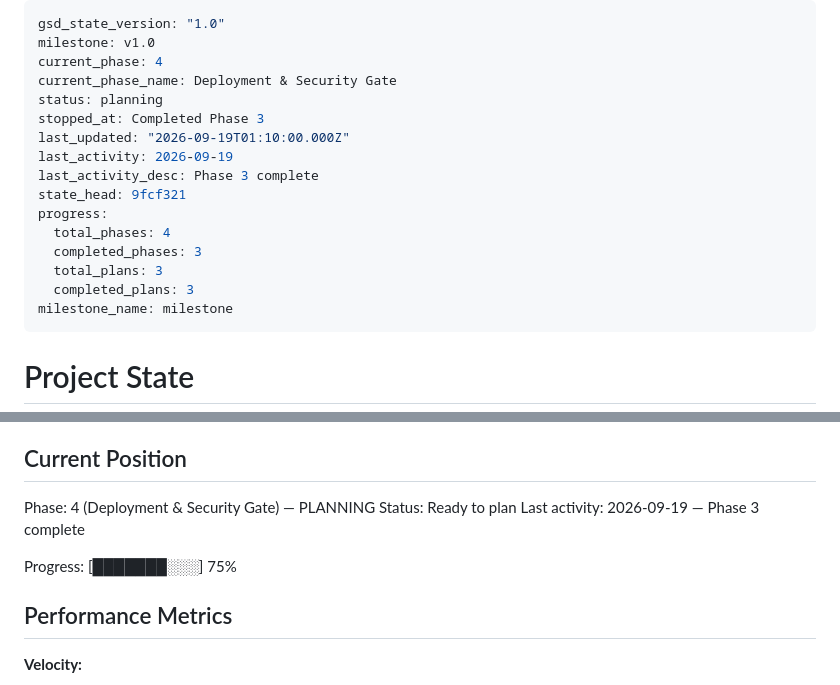
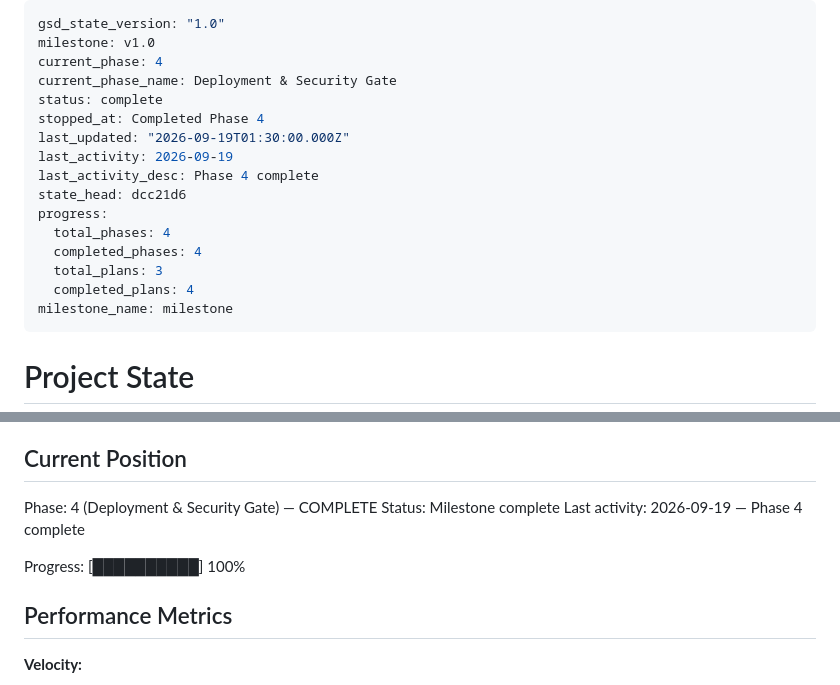
Before and after one commit to abdilhaiyan/portfolio2, a Markdown page: .planning/STATE.md, 2 parts joined by grey strips. Drawn GitHub-style.

Commit message:
docs: mark Phase 4 complete and milestone finalized

```diff
--- a/.planning/STATE.md
+++ b/.planning/STATE.md
@@ -3,17 +3,17 @@ gsd_state_version: "1.0"
 milestone: v1.0
 current_phase: 4
 current_phase_name: Deployment & Security Gate
-status: planning
-stopped_at: Completed Phase 3
-last_updated: "2026-09-19T01:10:00.000Z"
+status: complete
+stopped_at: Completed Phase 4
+last_updated: "2026-09-19T01:30:00.000Z"
 last_activity: 2026-09-19
-last_activity_desc: Phase 3 complete
-state_head: 9fcf321
+last_activity_desc: Phase 4 complete
+state_head: dcc21d6
 progress:
   total_phases: 4
-  completed_phases: 3
+  completed_phases: 4
   total_plans: 3
-  completed_plans: 3
+  completed_plans: 4
 milestone_name: milestone
 ---
 
@@ -28,11 +28,11 @@ See: .planning/PROJECT.md (updated 2026-09-17)
 
 ## Current Position
 
-Phase: 4 (Deployment & Security Gate) — PLANNING
-Status: Ready to plan
-Last activity: 2026-09-19 — Phase 3 complete
+Phase: 4 (Deployment & Security Gate) — COMPLETE
+Status: Milestone complete
+Last activity: 2026-09-19 — Phase 4 complete
 
-Progress: [███████░░░] 75%
+Progress: [██████████] 100%
 
 ## Performance Metrics
 
```
Also changed, not shown: .planning/ROADMAP.md (+1 -1 lines).
